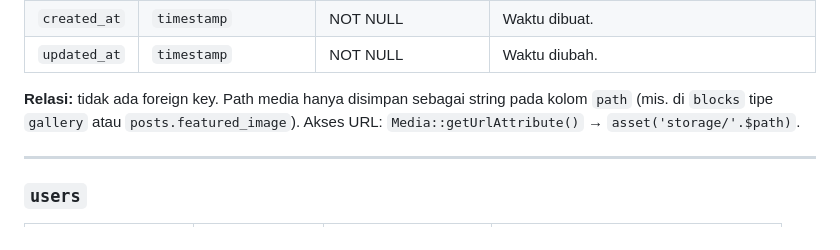
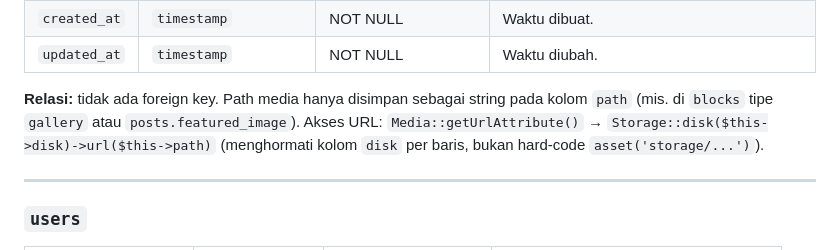
Before and after one commit to Fikrisitorus/NovaCMS, a Markdown page: docs/database/README.md, the part around the change. Rendered like a GitHub page.

Commit message:
NOVA-4 | docs: koreksi Media::getUrlAttribute ke Storage::disk()->url()
Dokumentasi database masih mencatat implementasi lama yang hard-code
asset('storage/...'). Fix 52b6314 sudah mengubahnya menjadi
Storage::disk($this->disk)->url($this->path) agar URL media benar
per-disk (local vs s3). Sinkronkan dokumentasi.

```diff
--- a/docs/database/README.md
+++ b/docs/database/README.md
@@ -185,7 +185,7 @@ Tidak ada `created_at`/`updated_at` (pivot murni tanpa *timestamp*).
 | `created_at` | `timestamp`      | NOT NULL                   | Waktu dibuat.                                       |
 | `updated_at` | `timestamp`      | NOT NULL                   | Waktu diubah.                                       |
 
-**Relasi:** tidak ada foreign key. Path media hanya disimpan sebagai string pada kolom `path` (mis. di `blocks` tipe `gallery` atau `posts.featured_image`). Akses URL: `Media::getUrlAttribute()` → `asset('storage/'.$path)`.
+**Relasi:** tidak ada foreign key. Path media hanya disimpan sebagai string pada kolom `path` (mis. di `blocks` tipe `gallery` atau `posts.featured_image`). Akses URL: `Media::getUrlAttribute()` → `Storage::disk($this->disk)->url($this->path)` (menghormati kolom `disk` per baris, bukan hard-code `asset('storage/...')`).
 
 ---
 
```
